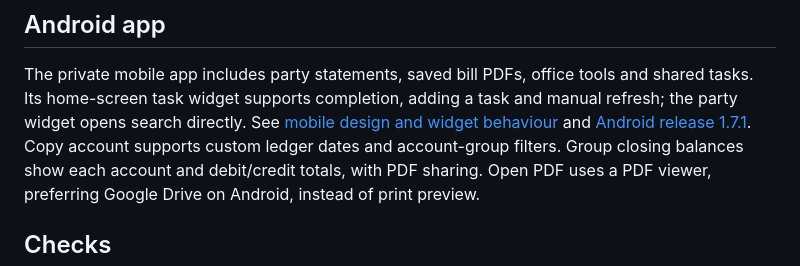
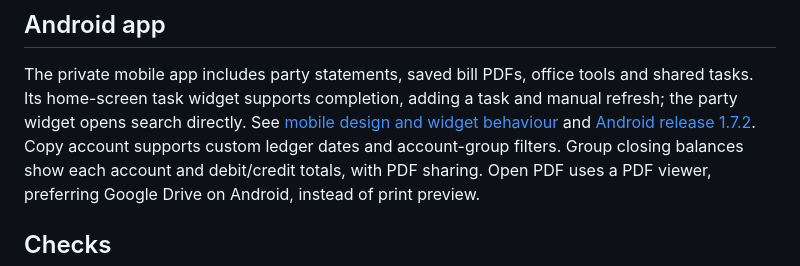
Before and after one commit to 24f3005028/Office_Manager, a Markdown page: README.md, the part around the change. Drawn GitHub-style.

Commit message:
docs: publish Android 1.7.2 confirmation sheet release

```diff
--- a/README.md
+++ b/README.md
@@ -134,7 +134,7 @@ The private mobile app includes party statements, saved bill PDFs, office tools
 shared tasks. Its home-screen task widget supports completion, adding a task and
 manual refresh; the party widget opens search directly. See
 [mobile design and widget behaviour](docs/mobile-design.md) and
-[Android release 1.7.1](docs/android-release-1.7.1.md). Copy account supports custom
+[Android release 1.7.2](docs/android-release-1.7.2.md). Copy account supports custom
 ledger dates and account-group filters. Group closing balances show each account
 and debit/credit totals, with PDF sharing. Open PDF uses a PDF viewer,
 preferring Google Drive on Android, instead of print preview.
```
Also changed, not shown: docs/android-release-1.7.2.md (added, +35 -0 lines), docs/mobile-design.md (+15 -0 lines).
